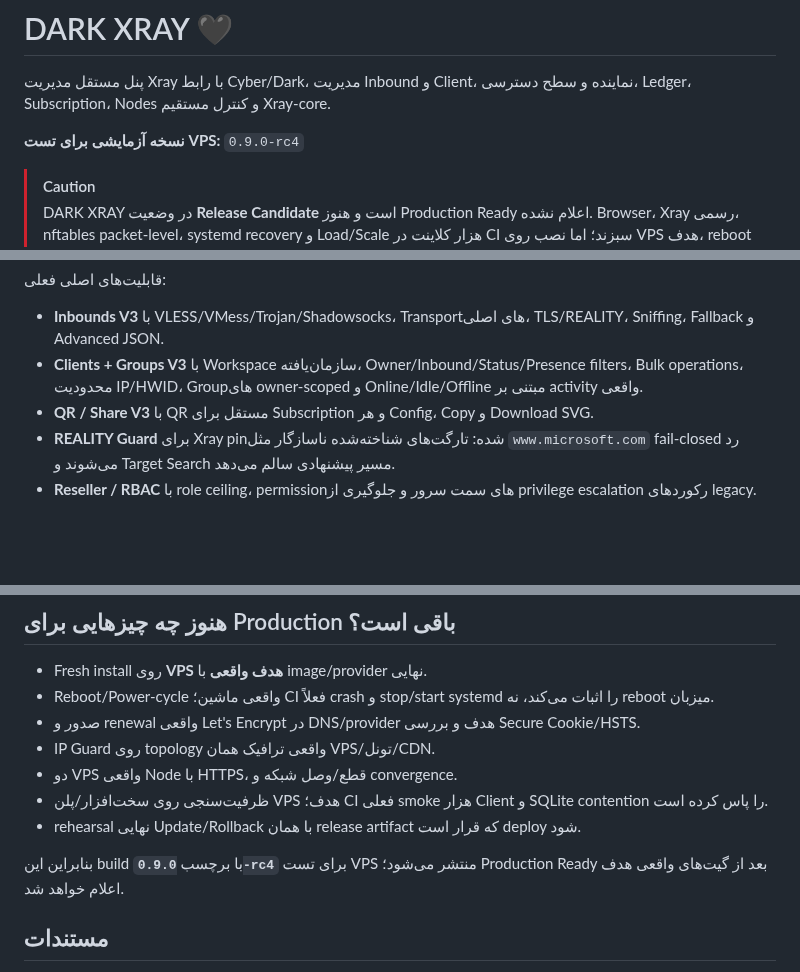
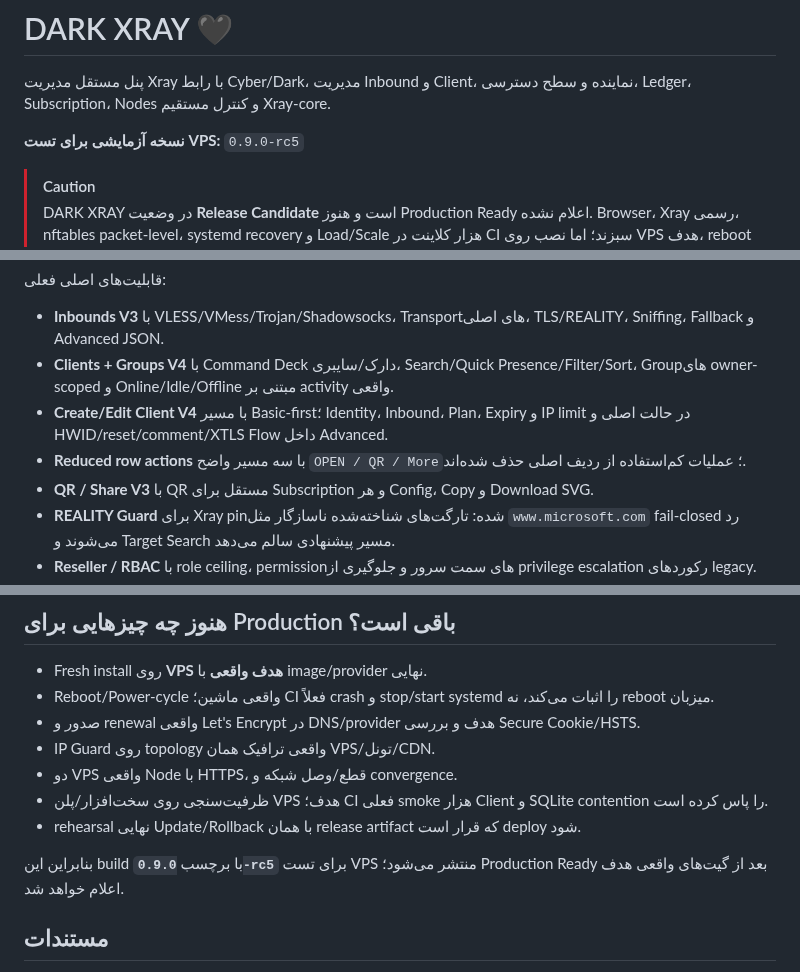
Before and after one commit to darktunnelmika/dark-xray, a Markdown page: README.md, 3 parts joined by grey strips. Rendered like a GitHub page; blank space fills up the shorter version.

Commit message:
Refresh README for Clients V4 RC5

```diff
--- a/README.md
+++ b/README.md
@@ -11,7 +11,7 @@
 
 پنل مستقل مدیریت Xray با رابط Cyber/Dark، مدیریت Inbound و Client، نماینده و سطح دسترسی، Ledger، Subscription، Nodes و کنترل مستقیم Xray-core.
 
-**نسخه آزمایشی برای تست VPS:** `0.9.0-rc4`
+**نسخه آزمایشی برای تست VPS:** `0.9.0-rc5`
 
 > [!CAUTION]
 > DARK XRAY در وضعیت **Release Candidate** است و هنوز Production Ready اعلام نشده. Browser، Xray رسمی، nftables packet-level، systemd recovery و Load/Scale هزار کلاینت در CI سبزند؛ اما نصب روی VPS هدف، reboot واقعی ماشین، TLS/renewal دیتاسنتر موردنظر و دو VPS واقعی Node هنوز گیت نهایی هستند.
@@ -30,7 +30,9 @@ DARK UI → DARK API / RBAC → DARK Database → Xray-core
 قابلیت‌های اصلی فعلی:
 
 - **Inbounds V3** با VLESS/VMess/Trojan/Shadowsocks، Transportهای اصلی، TLS/REALITY، Sniffing، Fallback و Advanced JSON.
-- **Clients + Groups V3** با Workspace سازمان‌یافته، Owner/Inbound/Status/Presence filters، Bulk operations، محدودیت IP/HWID، Groupهای owner-scoped و Online/Idle/Offline مبتنی بر activity واقعی.
+- **Clients + Groups V4** با Command Deck دارک/سایبری، Search/Quick Presence/Filter/Sort، Groupهای owner-scoped و Online/Idle/Offline مبتنی بر activity واقعی.
+- **Create/Edit Client V4** با مسیر Basic-first؛ Identity، Inbound، Plan، Expiry و IP limit در حالت اصلی و HWID/reset/comment/XTLS Flow داخل Advanced.
+- **Reduced row actions** با سه مسیر واضح `OPEN / QR / More`؛ عملیات کم‌استفاده از ردیف اصلی حذف شده‌اند.
 - **QR / Share V3** با QR مستقل برای Subscription و هر Config، Copy و Download SVG.
 - **REALITY Guard** برای Xray pin‌شده: تارگت‌های شناخته‌شده ناسازگار مثل `www.microsoft.com` fail-closed رد می‌شوند و Target Search مسیر پیشنهادی سالم می‌دهد.
 - **Reseller / RBAC** با role ceiling، permissionهای سمت سرور و جلوگیری از privilege escalation رکوردهای legacy.
@@ -112,7 +114,7 @@ sudo darkxray production-gate --json-only
 - ظرفیت‌سنجی روی سخت‌افزار/پلن VPS هدف؛ CI فعلی smoke هزار Client و SQLite contention را پاس کرده است.
 - rehearsal نهایی Update/Rollback با همان release artifact که قرار است deploy شود.
 
-بنابراین این build با برچسب **`0.9.0-rc4`** برای تست VPS منتشر می‌شود؛ Production Ready بعد از گیت‌های واقعی هدف اعلام خواهد شد.
+بنابراین این build با برچسب **`0.9.0-rc5`** برای تست VPS منتشر می‌شود؛ Production Ready بعد از گیت‌های واقعی هدف اعلام خواهد شد.
 
 ## مستندات
 
```
